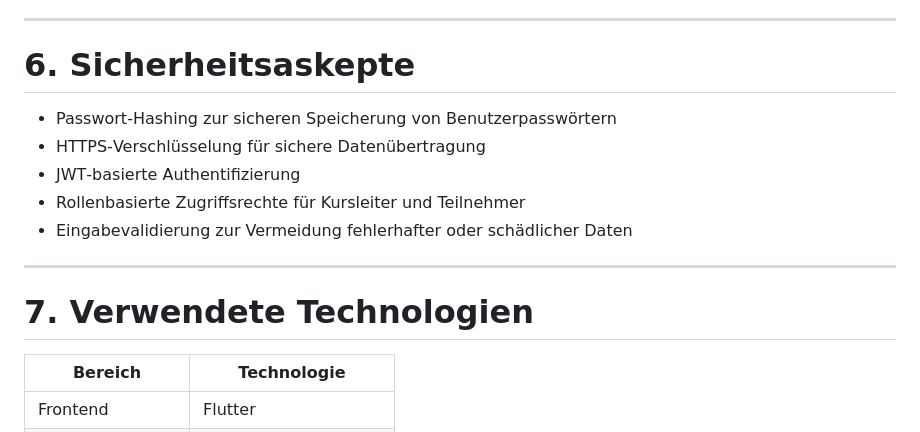
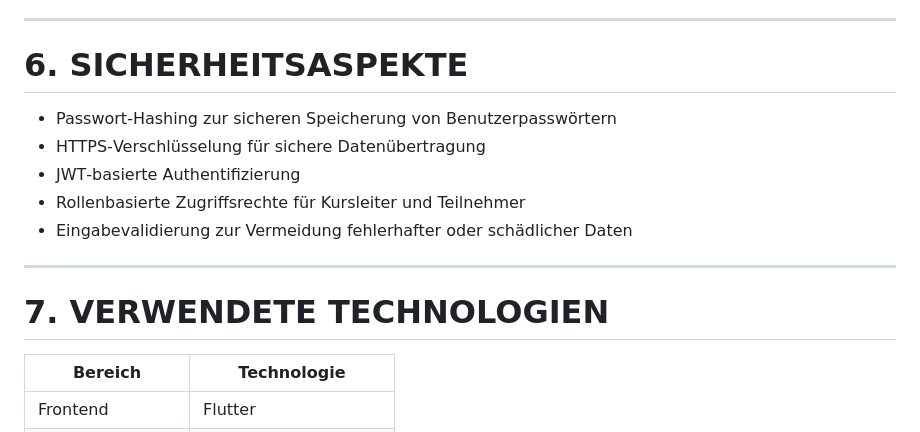
Before and after one commit to 25-26-dritte-Klassen-PRE-SYP/repo4copilot-test-team-die-multikulties, a Markdown page: docs/Technischer_Entwurf_Multilingo.md, the part around the change. GitHub-like rendering.

```diff
--- a/docs/Technischer_Entwurf_Multilingo.md
+++ b/docs/Technischer_Entwurf_Multilingo.md
@@ -32,7 +32,7 @@ Das System interagiert mit zwei Hauptakteuren: Kursleitern und Kursteilnehmern.
 
 ---
 
-# 6. Sicherheitsaskepte
+# 6. SICHERHEITSASPEKTE
 
 - Passwort-Hashing zur sicheren Speicherung von Benutzerpasswörtern
 - HTTPS‑Verschlüsselung für sichere Datenübertragung
@@ -42,7 +42,7 @@ Das System interagiert mit zwei Hauptakteuren: Kursleitern und Kursteilnehmern.
 
 ---
 
-# 7. Verwendete Technologien
+# 7. VERWENDETE TECHNOLOGIEN
 
 | Bereich | Technologie |
 |---|---|
```
